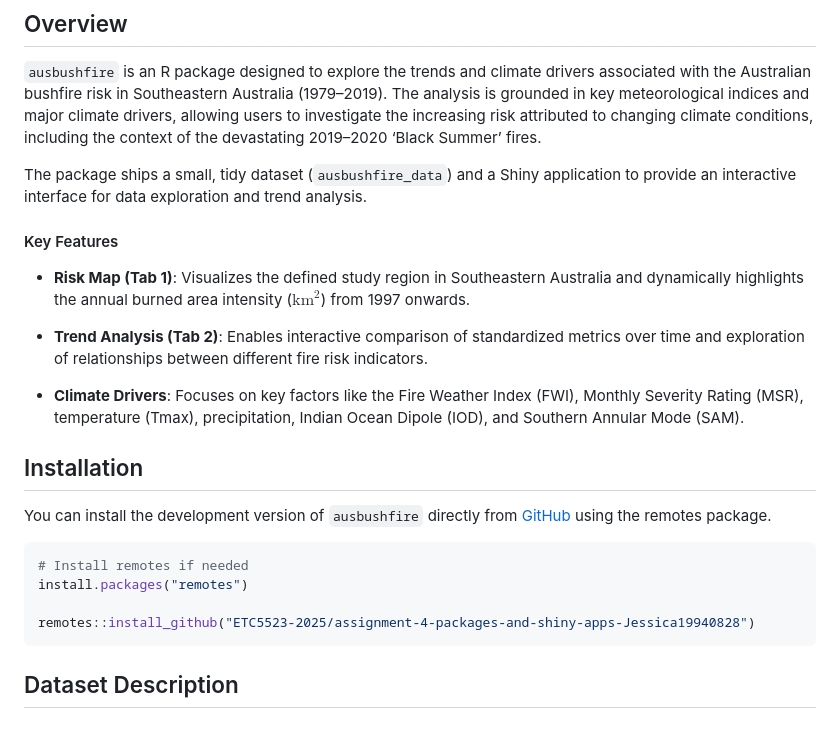
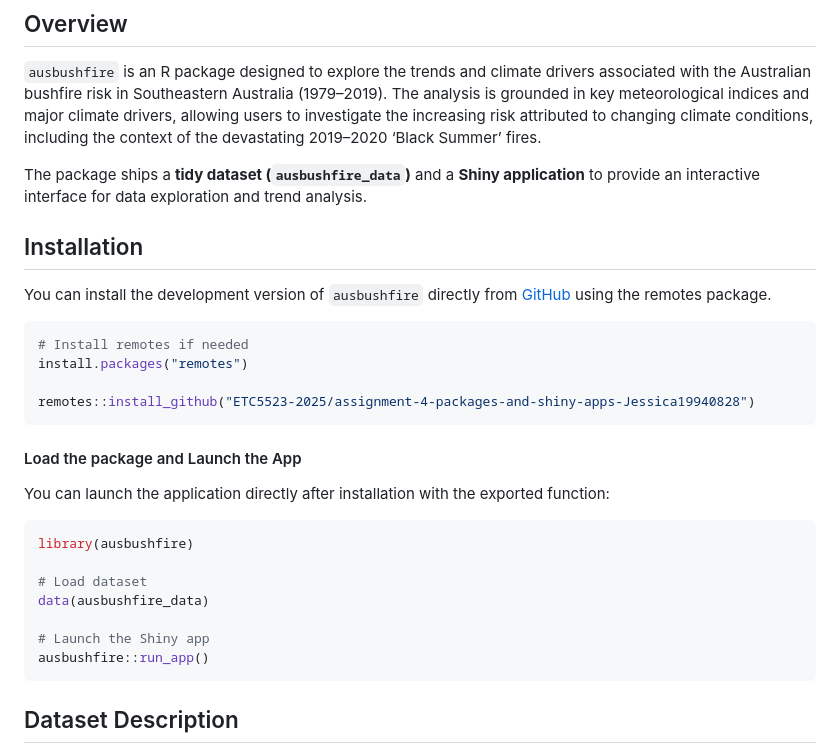
Before and after one commit to ETC5523-2025/assignment-4-packages-and-shiny-apps-Jessica19940828, a Markdown page: README.md, the part around one of its changes. Drawn GitHub-style.

````diff
--- a/README.md
+++ b/README.md
@@ -12,24 +12,9 @@ indices and major climate drivers, allowing users to investigate the
 increasing risk attributed to changing climate conditions, including the
 context of the devastating 2019–2020 ‘Black Summer’ fires.
 
-The package ships a small, tidy dataset (`ausbushfire_data`) and a Shiny
-application to provide an interactive interface for data exploration and
+The package ships a  **tidy dataset (`ausbushfire_data`)** and a **Shiny
+application** to provide an interactive interface for data exploration and
 trend analysis.
-
-#### Key Features
-
-- **Risk Map (Tab 1)**: Visualizes the defined study region in
-  Southeastern Australia and dynamically highlights the annual burned
-  area intensity ($\text{km}^2$) from 1997 onwards.
-
-- **Trend Analysis (Tab 2)**: Enables interactive comparison of
-  standardized metrics over time and exploration of relationships
-  between different fire risk indicators.
-
-- **Climate Drivers**: Focuses on key factors like the Fire Weather
-  Index (FWI), Monthly Severity Rating (MSR), temperature (Tmax),
-  precipitation, Indian Ocean Dipole (IOD), and Southern Annular Mode
-  (SAM).
 
 ## Installation
 
@@ -41,6 +26,19 @@ You can install the development version of `ausbushfire` directly from
 install.packages("remotes")
 
 remotes::install_github("ETC5523-2025/assignment-4-packages-and-shiny-apps-Jessica19940828")
+```
+#### Load the package and Launch the App
+You can launch the application directly after installation with the
+exported function:
+
+``` r
+library(ausbushfire)
+
+# Load dataset
+data(ausbushfire_data)
+
+# Launch the Shiny app
+ausbushfire::run_app()
 ```
 
 ## Dataset Description
````
Also changed, not shown: other parts of README.md (+16 -19 lines).
